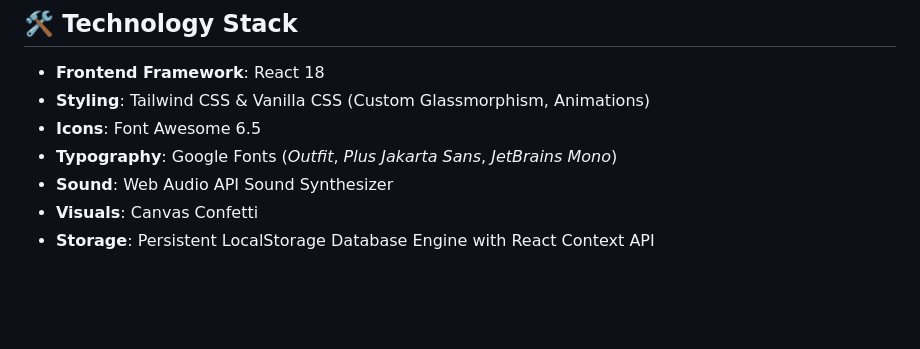
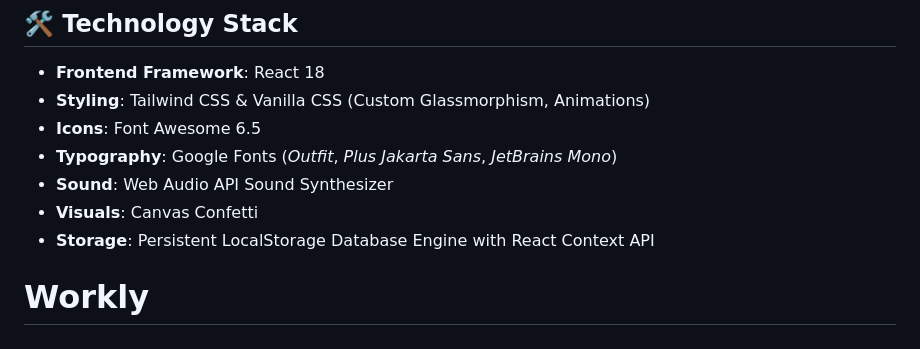
Before and after one commit to gauranshm040707-beep/Workly, a Markdown page: README.md, the part around the change. GitHub-like rendering; blank space fills up the shorter version.

```diff
--- a/README.md
+++ b/README.md
@@ -76,3 +76,4 @@ A complete, fully functional, responsive academic workflow management web applic
 - **Sound**: Web Audio API Sound Synthesizer
 - **Visuals**: Canvas Confetti
 - **Storage**: Persistent LocalStorage Database Engine with React Context API
+# Workly
```
